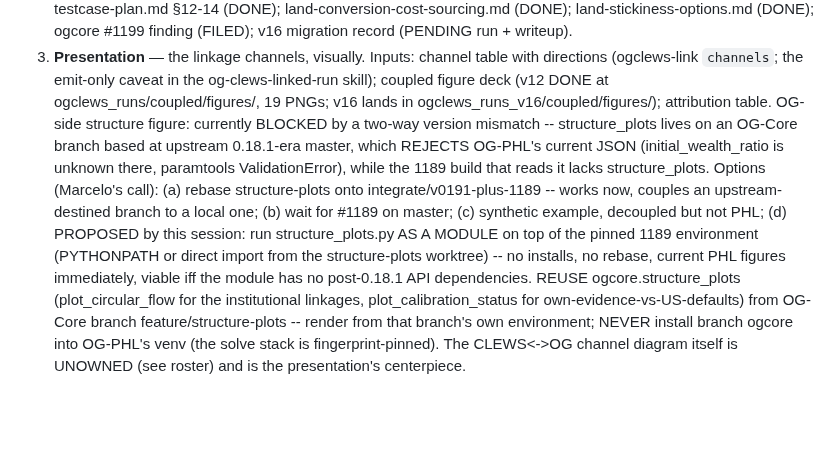
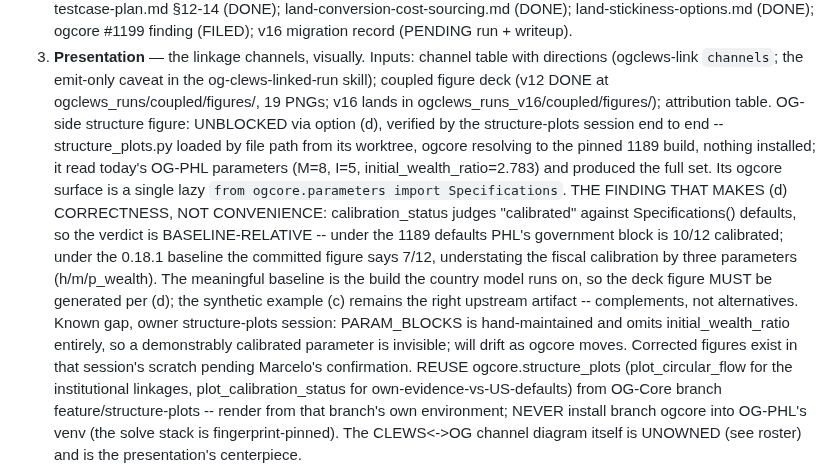
Before and after one commit to marcelolafleur/ogclews-link, a Markdown page: docs/design/deliverables-plan.md, the part around the change. Rendered like a GitHub page; blank space fills up the shorter version.

Commit message:
Plan: OG-side figure unblocked via option (d), and the baseline-relativity finding
Verified by the structure-plots session: the module rides the pinned 1189 build
by file-path import (single lazy Specifications import, nothing installed) and
reads today's OG-PHL parameters. The sharper point: calibration_status is
baseline-relative -- against 1189 defaults PHL's government block is 10/12
calibrated vs 7/12 against the 0.18.1 baseline, so (d) is the only variant that
gives the right answer for the deck; the synthetic example stays the upstream
artifact. PARAM_BLOCKS drift (initial_wealth_ratio invisible) recorded as the
peer's fix.

```diff
--- a/docs/design/deliverables-plan.md
+++ b/docs/design/deliverables-plan.md
@@ -34,16 +34,21 @@ handoffs; this file for truth.
    Inputs: channel table with directions (ogclews-link `channels`; the emit-only caveat
    in the og-clews-linked-run skill); coupled figure deck (v12 DONE at
    ogclews_runs/coupled/figures/, 19 PNGs; v16 lands in ogclews_runs_v16/coupled/figures/);
-   attribution table. OG-side structure figure: currently BLOCKED by a two-way version
-   mismatch -- structure_plots lives on an OG-Core branch based at upstream 0.18.1-era
-   master, which REJECTS OG-PHL's current JSON (initial_wealth_ratio is unknown there,
-   paramtools ValidationError), while the 1189 build that reads it lacks structure_plots.
-   Options (Marcelo's call): (a) rebase structure-plots onto integrate/v0191-plus-1189 --
-   works now, couples an upstream-destined branch to a local one; (b) wait for #1189 on
-   master; (c) synthetic example, decoupled but not PHL; (d) PROPOSED by this session:
-   run structure_plots.py AS A MODULE on top of the pinned 1189 environment (PYTHONPATH
-   or direct import from the structure-plots worktree) -- no installs, no rebase, current
-   PHL figures immediately, viable iff the module has no post-0.18.1 API dependencies.
+   attribution table. OG-side structure figure: UNBLOCKED via option (d), verified by the
+   structure-plots session end to end -- structure_plots.py loaded by file path from its
+   worktree, ogcore resolving to the pinned 1189 build, nothing installed; it read today's
+   OG-PHL parameters (M=8, I=5, initial_wealth_ratio=2.783) and produced the full set.
+   Its ogcore surface is a single lazy `from ogcore.parameters import Specifications`.
+   THE FINDING THAT MAKES (d) CORRECTNESS, NOT CONVENIENCE: calibration_status judges
+   "calibrated" against Specifications() defaults, so the verdict is BASELINE-RELATIVE --
+   under the 1189 defaults PHL's government block is 10/12 calibrated; under the 0.18.1
+   baseline the committed figure says 7/12, understating the fiscal calibration by three
+   parameters (h/m/p_wealth). The meaningful baseline is the build the country model runs
+   on, so the deck figure MUST be generated per (d); the synthetic example (c) remains the
+   right upstream artifact -- complements, not alternatives. Known gap, owner
+   structure-plots session: PARAM_BLOCKS is hand-maintained and omits initial_wealth_ratio
+   entirely, so a demonstrably calibrated parameter is invisible; will drift as ogcore
+   moves. Corrected figures exist in that session's scratch pending Marcelo's confirmation.
    REUSE ogcore.structure_plots
    (plot_circular_flow for the institutional linkages, plot_calibration_status for
    own-evidence-vs-US-defaults) from OG-Core branch feature/structure-plots -- render from
```
